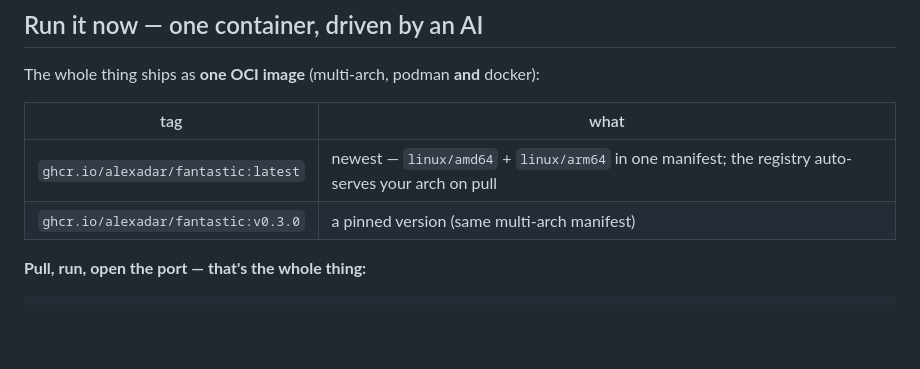
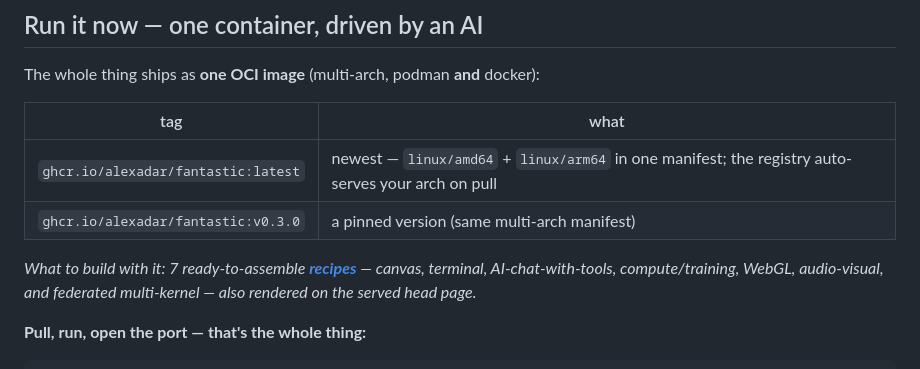
Before and after one commit to Alexadar/fantastic_canvas, a Markdown page: README.md, the part around the change. GitHub-like rendering; blank space fills up the shorter version.

Commit message:
readme: one-liner under the image tags pointing to the 7 recipes
Co-Authored-By: Claude Opus 4.8 <noreply@anthropic.com>

```diff
--- a/README.md
+++ b/README.md
@@ -22,6 +22,10 @@ The whole thing ships as **one OCI image** (multi-arch, podman **and** docker):
 |---|---|
 | `ghcr.io/alexadar/fantastic:latest` | newest — `linux/amd64` + `linux/arm64` in one manifest; the registry auto-serves your arch on pull |
 | `ghcr.io/alexadar/fantastic:v0.3.0` | a pinned version (same multi-arch manifest) |
+
+*What to build with it: 7 ready-to-assemble **[recipes](container/recipes.md)** —
+canvas, terminal, AI-chat-with-tools, compute/training, WebGL, audio-visual, and
+federated multi-kernel — also rendered on the served head page.*
 
 **Pull, run, open the port — that's the whole thing:**
 
```
